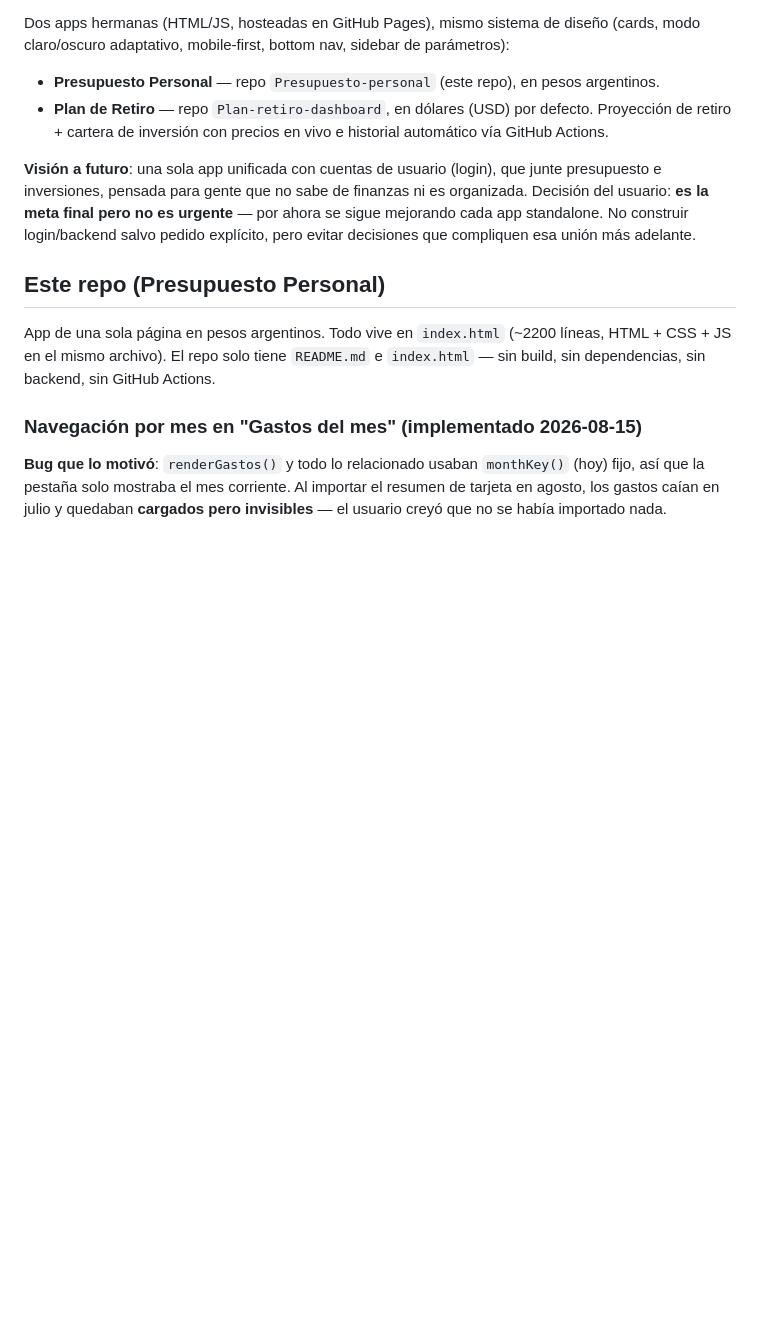
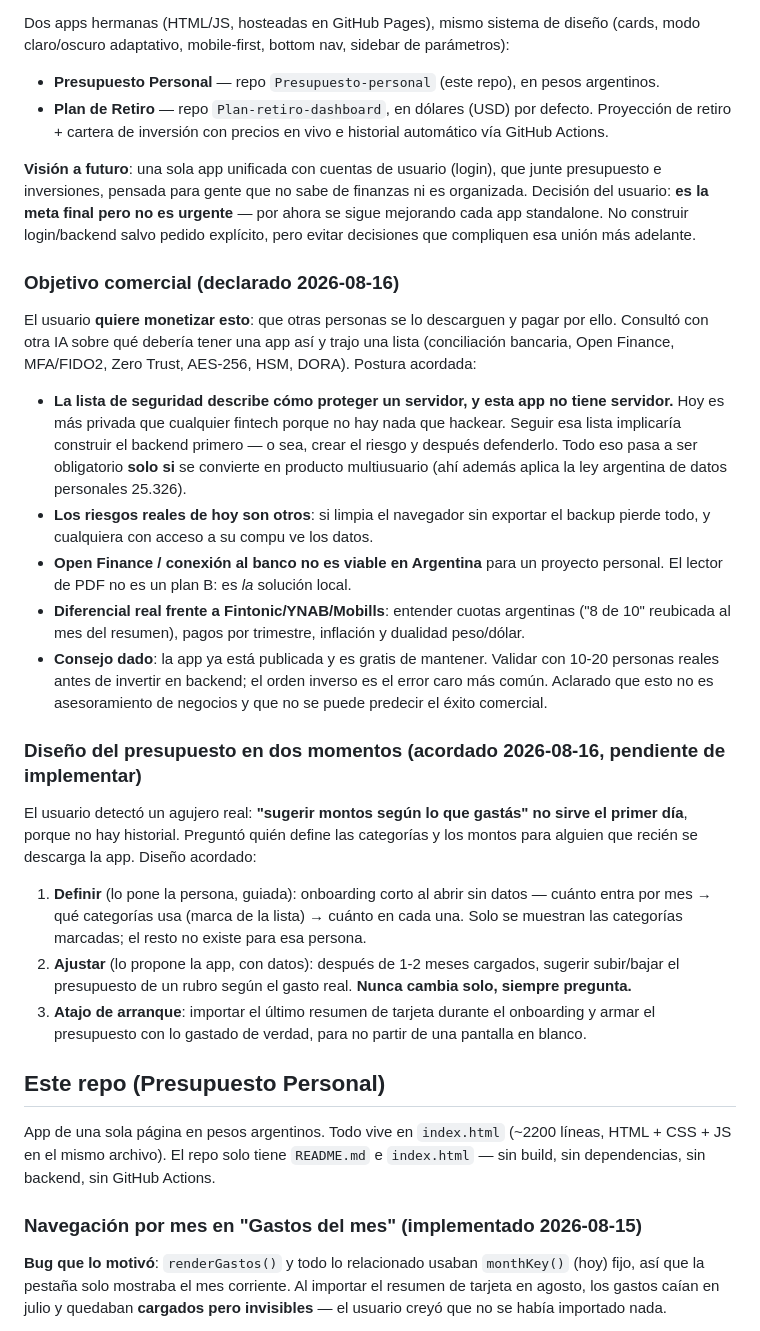
Before and after one commit to dariofrey-96/Presupuesto-personal, a Markdown page: CLAUDE.md, the part around one of its changes. Drawn GitHub-style; blank space fills up the shorter version.

```diff
--- a/CLAUDE.md
+++ b/CLAUDE.md
@@ -16,6 +16,24 @@ Dos apps hermanas (HTML/JS, hosteadas en GitHub Pages), mismo sistema de diseño
 
 **Visión a futuro**: una sola app unificada con cuentas de usuario (login), que junte presupuesto e inversiones, pensada para gente que no sabe de finanzas ni es organizada. Decisión del usuario: **es la meta final pero no es urgente** — por ahora se sigue mejorando cada app standalone. No construir login/backend salvo pedido explícito, pero evitar decisiones que compliquen esa unión más adelante.
 
+### Objetivo comercial (declarado 2026-08-16)
+
+El usuario **quiere monetizar esto**: que otras personas se lo descarguen y pagar por ello. Consultó con otra IA sobre qué debería tener una app así y trajo una lista (conciliación bancaria, Open Finance, MFA/FIDO2, Zero Trust, AES-256, HSM, DORA). Postura acordada:
+
+- **La lista de seguridad describe cómo proteger un servidor, y esta app no tiene servidor.** Hoy es más privada que cualquier fintech porque no hay nada que hackear. Seguir esa lista implicaría construir el backend primero — o sea, crear el riesgo y después defenderlo. Todo eso pasa a ser obligatorio **solo si** se convierte en producto multiusuario (ahí además aplica la ley argentina de datos personales 25.326).
+- **Los riesgos reales de hoy son otros**: si limpia el navegador sin exportar el backup pierde todo, y cualquiera con acceso a su compu ve los datos.
+- **Open Finance / conexión al banco no es viable en Argentina** para un proyecto personal. El lector de PDF no es un plan B: es *la* solución local.
+- **Diferencial real frente a Fintonic/YNAB/Mobills**: entender cuotas argentinas ("8 de 10" reubicada al mes del resumen), pagos por trimestre, inflación y dualidad peso/dólar.
+- **Consejo dado**: la app ya está publicada y es gratis de mantener. Validar con 10-20 personas reales antes de invertir en backend; el orden inverso es el error caro más común. Aclarado que esto no es asesoramiento de negocios y que no se puede predecir el éxito comercial.
+
+### Diseño del presupuesto en dos momentos (acordado 2026-08-16, pendiente de implementar)
+
+El usuario detectó un agujero real: **"sugerir montos según lo que gastás" no sirve el primer día**, porque no hay historial. Preguntó quién define las categorías y los montos para alguien que recién se descarga la app. Diseño acordado:
+
+1. **Definir** (lo pone la persona, guiada): onboarding corto al abrir sin datos — cuánto entra por mes → qué categorías usa (marca de la lista) → cuánto en cada una. Solo se muestran las categorías marcadas; el resto no existe para esa persona.
+2. **Ajustar** (lo propone la app, con datos): después de 1-2 meses cargados, sugerir subir/bajar el presupuesto de un rubro según el gasto real. **Nunca cambia solo, siempre pregunta.**
+3. **Atajo de arranque**: importar el último resumen de tarjeta durante el onboarding y armar el presupuesto con lo gastado de verdad, para no partir de una pantalla en blanco.
+
 ## Este repo (Presupuesto Personal)
 
 App de una sola página en pesos argentinos. Todo vive en `index.html` (~2200 líneas, HTML + CSS + JS en el mismo archivo). El repo solo tiene `README.md` e `index.html` — sin build, sin dependencias, sin backend, sin GitHub Actions.
```
Also changed, not shown: other parts of CLAUDE.md (+18 -0 lines).
